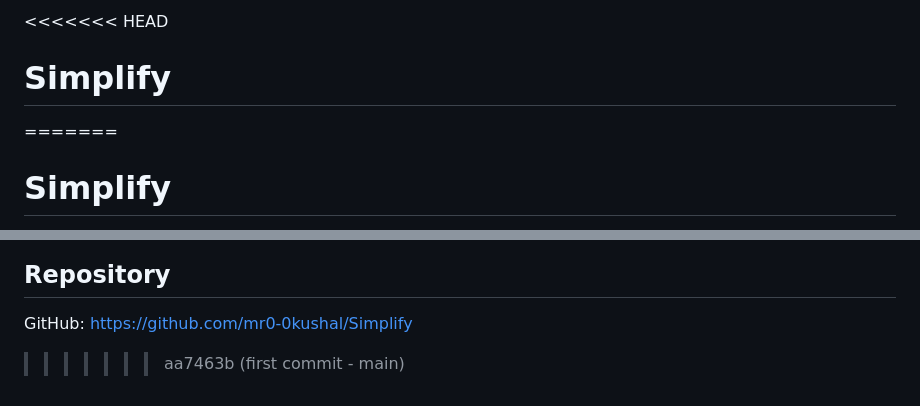
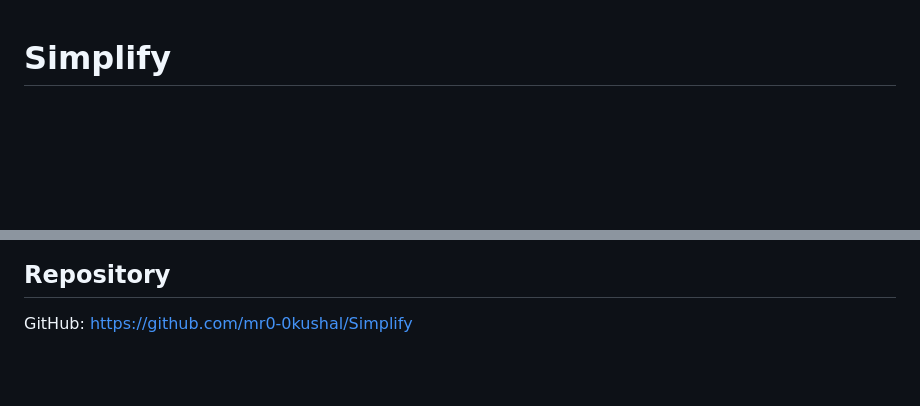
Before and after one commit to mr0-0kushal/Simplify, a Markdown page: README.md, 2 parts joined by grey strips. GitHub-like rendering; blank space fills up the shorter version.

Commit message:
Remove unnecessary conflict markers from README.md

```diff
--- a/README.md
+++ b/README.md
@@ -1,6 +1,3 @@
-<<<<<<< HEAD
-# Simplify
-=======
 # Simplify
 
 Simplify is an offline-first Flutter task manager designed to keep personal planning fast, calm, and fully local. It helps users manage standard one-time tasks as well as recurring focus sessions called **Yudh**, with on-device reminders, optional follow-up alarms, progress tracking, and downloadable reports.
@@ -103,4 +100,3 @@ Simplify was built to offer a cleaner and more focused alternative to cloud-heav
 ## Repository
 
 GitHub: https://github.com/mr0-0kushal/Simplify
->>>>>>> aa7463b (first commit - main)
```
